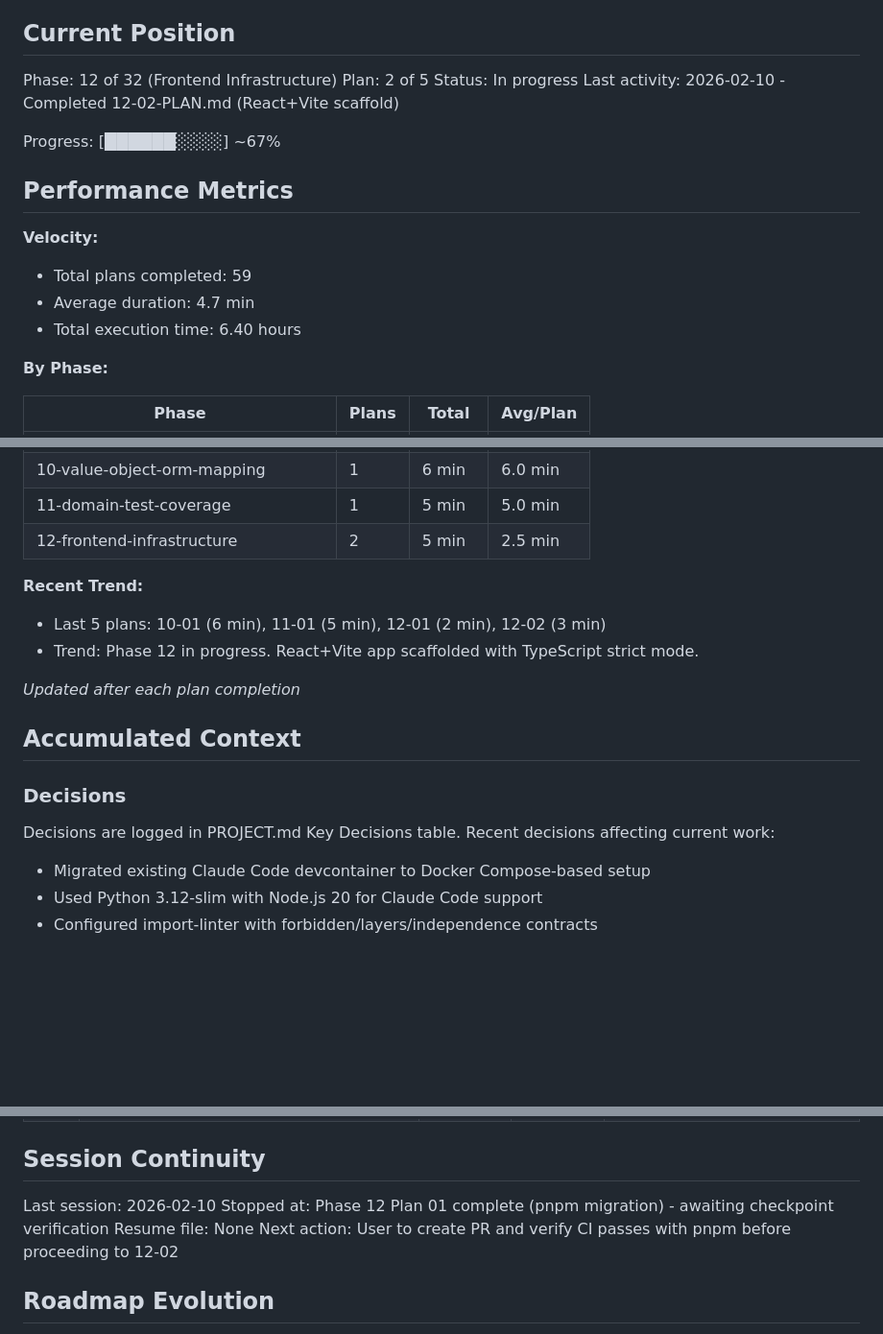
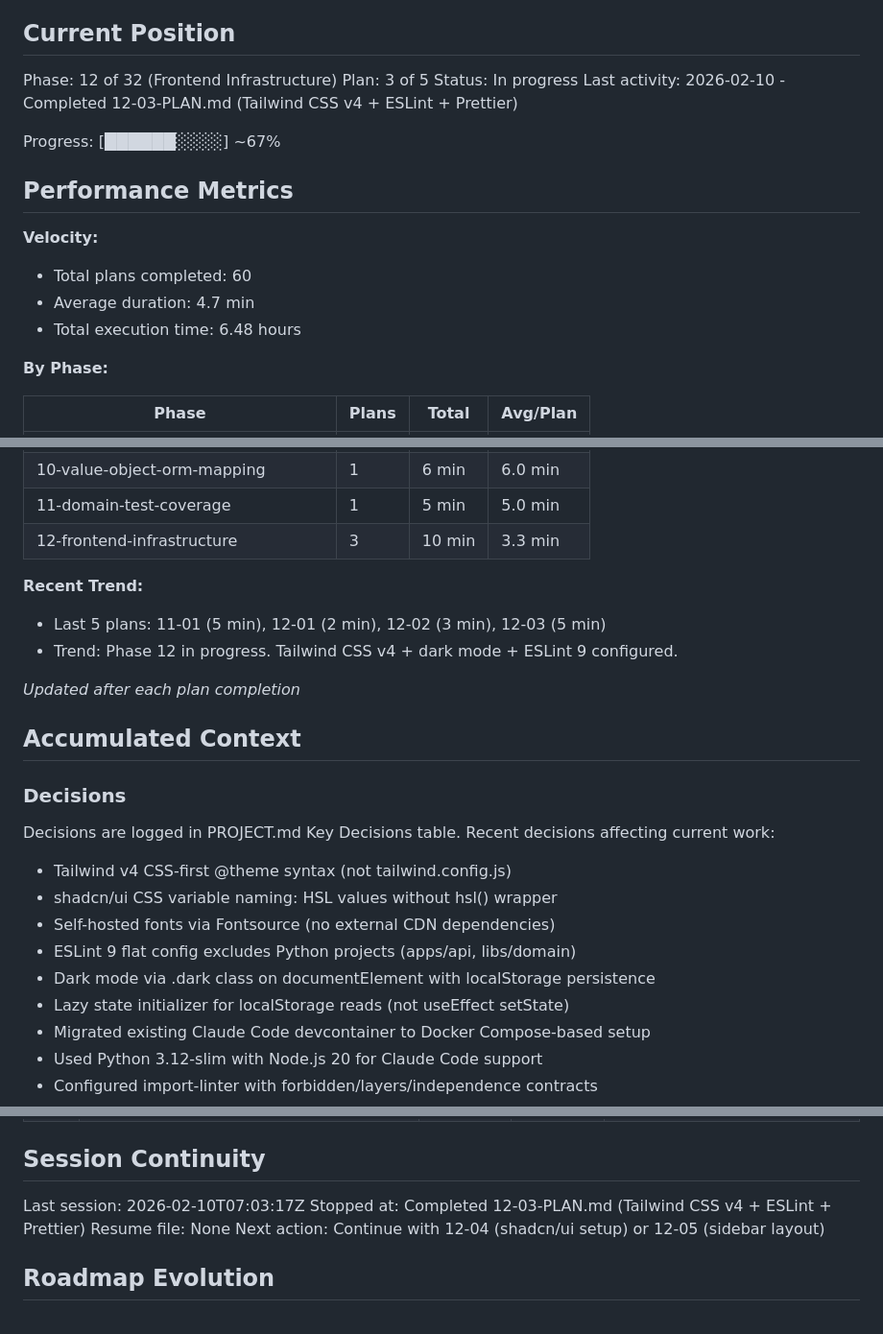
Before and after one commit to galexy/revivo-mk1, a Markdown page: .planning/STATE.md, 3 parts joined by grey strips. Shown at 96% size. Rendered like a GitHub page; blank space fills up the shorter version.

Commit message:
docs(12-03): complete Tailwind CSS v4 + ESLint + Prettier plan
Tasks completed: 2/2
- Task 1: Tailwind CSS v4 + PostCSS + Fonts + Dark Mode
- Task 2: ESLint 9 flat config + Prettier

SUMMARY: .planning/phases/12-frontend-infrastructure/12-03-SUMMARY.md

```diff
--- a/.planning/STATE.md
+++ b/.planning/STATE.md
@@ -10,18 +10,18 @@ See: .planning/PROJECT.md (updated 2026-01-29)
 ## Current Position
 
 Phase: 12 of 32 (Frontend Infrastructure)
-Plan: 2 of 5
+Plan: 3 of 5
 Status: In progress
-Last activity: 2026-02-10 - Completed 12-02-PLAN.md (React+Vite scaffold)
+Last activity: 2026-02-10 - Completed 12-03-PLAN.md (Tailwind CSS v4 + ESLint + Prettier)
 
 Progress: [██████░░░░] ~67%
 
 ## Performance Metrics
 
 **Velocity:**
-- Total plans completed: 59
+- Total plans completed: 60
 - Average duration: 4.7 min
-- Total execution time: 6.40 hours
+- Total execution time: 6.48 hours
 
 **By Phase:**
 
@@ -42,11 +42,11 @@ Progress: [██████░░░░] ~67%
 | 09-type-safety-test-cleanup | 1 | 3 min | 3.0 min |
 | 10-value-object-orm-mapping | 1 | 6 min | 6.0 min |
 | 11-domain-test-coverage | 1 | 5 min | 5.0 min |
-| 12-frontend-infrastructure | 2 | 5 min | 2.5 min |
+| 12-frontend-infrastructure | 3 | 10 min | 3.3 min |
 
 **Recent Trend:**
-- Last 5 plans: 10-01 (6 min), 11-01 (5 min), 12-01 (2 min), 12-02 (3 min)
-- Trend: Phase 12 in progress. React+Vite app scaffolded with TypeScript strict mode.
+- Last 5 plans: 11-01 (5 min), 12-01 (2 min), 12-02 (3 min), 12-03 (5 min)
+- Trend: Phase 12 in progress. Tailwind CSS v4 + dark mode + ESLint 9 configured.
 
 *Updated after each plan completion*
 
@@ -57,6 +57,12 @@ Progress: [██████░░░░] ~67%
 Decisions are logged in PROJECT.md Key Decisions table.
 Recent decisions affecting current work:
 
+- Tailwind v4 CSS-first @theme syntax (not tailwind.config.js)
+- shadcn/ui CSS variable naming: HSL values without hsl() wrapper
+- Self-hosted fonts via Fontsource (no external CDN dependencies)
+- ESLint 9 flat config excludes Python projects (apps/api, libs/domain)
+- Dark mode via .dark class on documentElement with localStorage persistence
+- Lazy state initializer for localStorage reads (not useEffect setState)
 - Migrated existing Claude Code devcontainer to Docker Compose-based setup
 - Used Python 3.12-slim with Node.js 20 for Claude Code support
 - Configured import-linter with forbidden/layers/independence contracts
@@ -269,10 +275,10 @@ None.
 
 ## Session Continuity
 
-Last session: 2026-02-10
-Stopped at: Phase 12 Plan 01 complete (pnpm migration) - awaiting checkpoint verification
+Last session: 2026-02-10T07:03:17Z
+Stopped at: Completed 12-03-PLAN.md (Tailwind CSS v4 + ESLint + Prettier)
 Resume file: None
-Next action: User to create PR and verify CI passes with pnpm before proceeding to 12-02
+Next action: Continue with 12-04 (shadcn/ui setup) or 12-05 (sidebar layout)
 
 ## Roadmap Evolution
 
```
Also changed, not shown: 1 other file.
